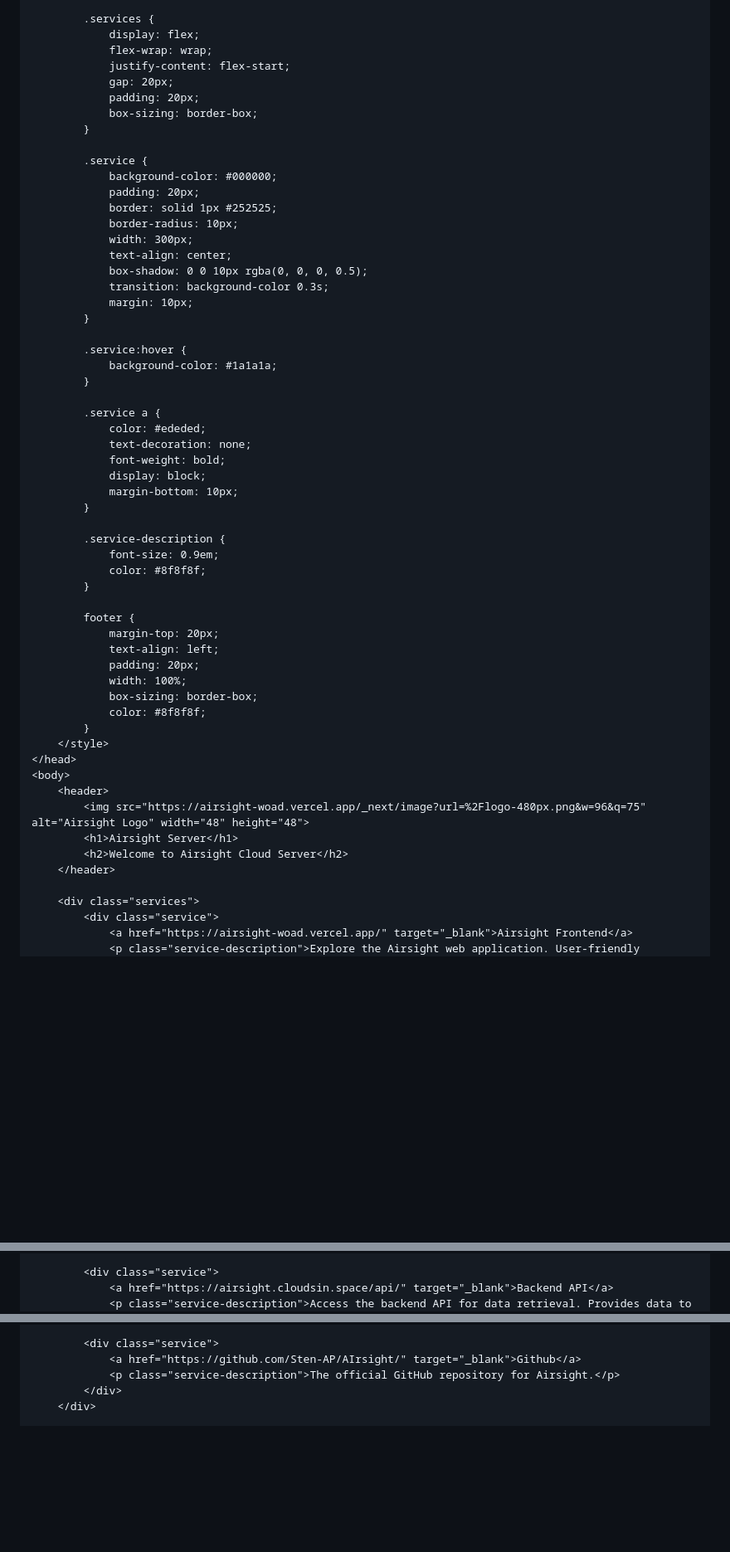
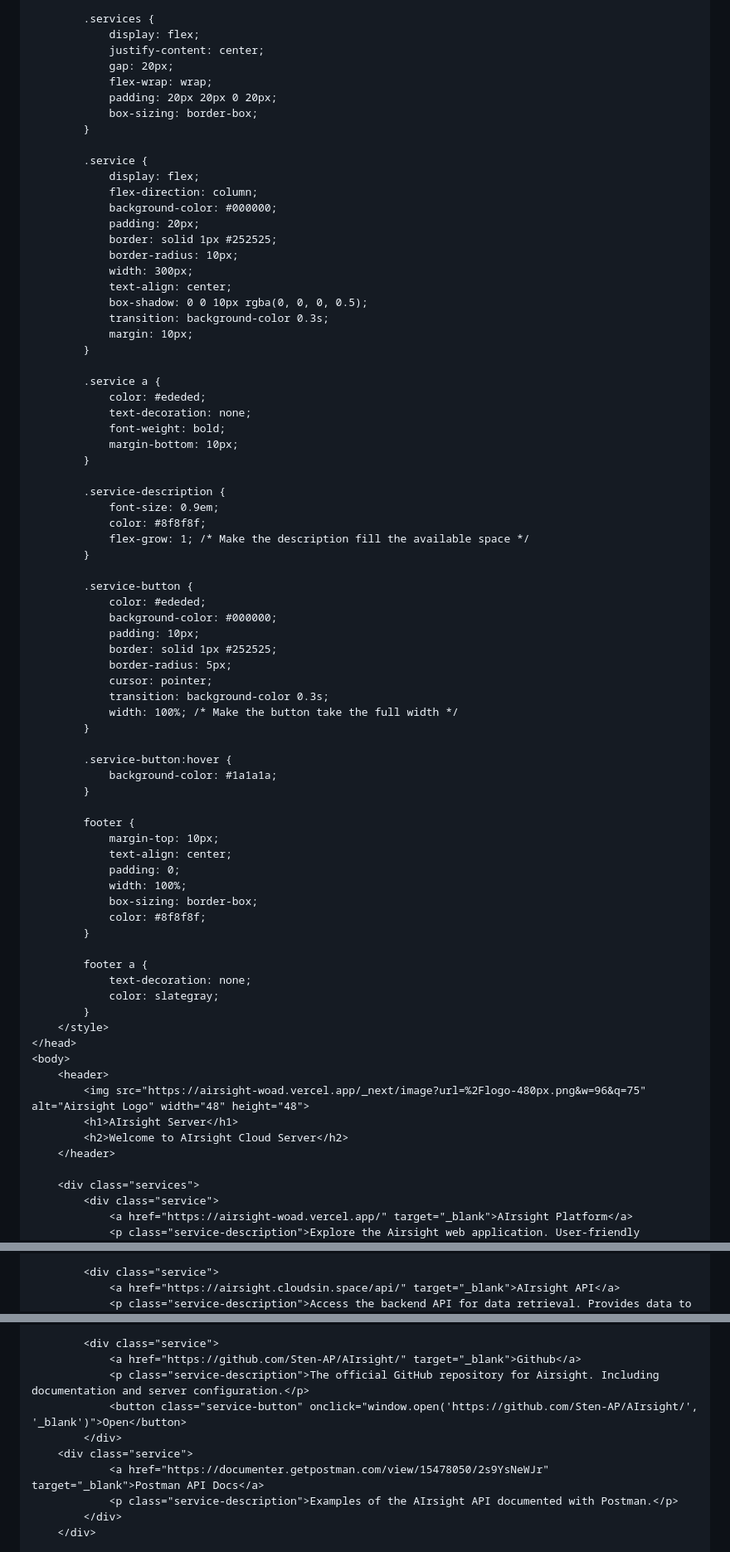
Before and after one commit to Sten-AP/AIrsight, a Markdown page: documentation/nginx/nginx-index-page.md, 3 parts joined by grey strips. Shown: that part at 83% size. Drawn GitHub-style; blank space fills up the shorter version.

```diff
--- a/documentation/nginx/nginx-index-page.md
+++ b/documentation/nginx/nginx-index-page.md
@@ -46,14 +47,16 @@ The following code contains the html for the index page of the Airsight nginx se
 
         .services {
             display: flex;
+            justify-content: center;
+            gap: 20px;
             flex-wrap: wrap;
-            justify-content: flex-start;
-            gap: 20px;
-            padding: 20px;
+            padding: 20px 20px 0 20px;
             box-sizing: border-box;
         }
 
         .service {
+            display: flex;
+            flex-direction: column;
             background-color: #000000;
             padding: 20px;
             border: solid 1px #252525;
@@ -65,41 +68,57 @@ The following code contains the html for the index page of the Airsight nginx se
             margin: 10px;
         }
 
-        .service:hover {
-            background-color: #1a1a1a;
-        }
-
         .service a {
             color: #ededed;
             text-decoration: none;
             font-weight: bold;
-            display: block;
             margin-bottom: 10px;
         }
 
         .service-description {
             font-size: 0.9em;
             color: #8f8f8f;
+            flex-grow: 1; /* Make the description fill the available space */
+        }
+
+        .service-button {
+            color: #ededed;
+            background-color: #000000;
+            padding: 10px;
+            border: solid 1px #252525;
+            border-radius: 5px;
+            cursor: pointer;
+            transition: background-color 0.3s;
+            width: 100%; /* Make the button take the full width */
+        }
+
+        .service-button:hover {
+            background-color: #1a1a1a;
         }
 
         footer {
-            margin-top: 20px;
-            text-align: left;
-            padding: 20px;
+            margin-top: 10px;
+            text-align: center;
+            padding: 0;
             width: 100%;
             box-sizing: border-box;
             color: #8f8f8f;
+        }
+
+        footer a {
+            text-decoration: none;
+            color: slategray;
         }
     </style>
 </head>
 <body>
     <header>
         <img src="https://airsight-woad.vercel.app/_next/image?url=%2Flogo-480px.png&w=96&q=75" alt="Airsight Logo" width="48" height="48">
-        <h1>Airsight Server</h1>
-        <h2>Welcome to Airsight Cloud Server</h2>
+        <h1>AIrsight Server</h1>
+        <h2>Welcome to AIrsight Cloud Server</h2>
     </header>
 
     <div class="services">
         <div class="service">
-            <a href="https://airsight-woad.vercel.app/" target="_blank">Airsight Frontend</a>
+            <a href="https://airsight-woad.vercel.app/" target="_blank">AIrsight Platform</a>
             <p class="service-description">Explore the Airsight web application. User-friendly interface for data visualization.</p>
@@ -106,5 +126,5 @@ The following code contains the html for the index page of the Airsight nginx se
         </div>
 
         <div class="service">
-            <a href="https://airsight.cloudsin.space/api/" target="_blank">Backend API</a>
+            <a href="https://airsight.cloudsin.space/api/" target="_blank">AIrsight API</a>
             <p class="service-description">Access the backend API for data retrieval. Provides data to the Airsight Frontend.</p>
@@ -127,7 +151,12 @@ The following code contains the html for the index page of the Airsight nginx se
 
         <div class="service">
             <a href="https://github.com/Sten-AP/AIrsight/" target="_blank">Github</a>
-            <p class="service-description">The official GitHub repository for Airsight.</p>
+            <p class="service-description">The official GitHub repository for Airsight. Including documentation and server configuration.</p>
+            <button class="service-button" onclick="window.open('https://github.com/Sten-AP/AIrsight/', '_blank')">Open</button>
+        </div>
+	<div class="service">
+            <a href="https://documenter.getpostman.com/view/15478050/2s9YsNeWJr" target="_blank">Postman API Docs</a>
+            <p class="service-description">Examples of the AIrsight API documented with Postman.</p>
         </div>
     </div>
 
```
Also changed, not shown: other parts of documentation/nginx/nginx-index-page.md (+11 -5 lines).
